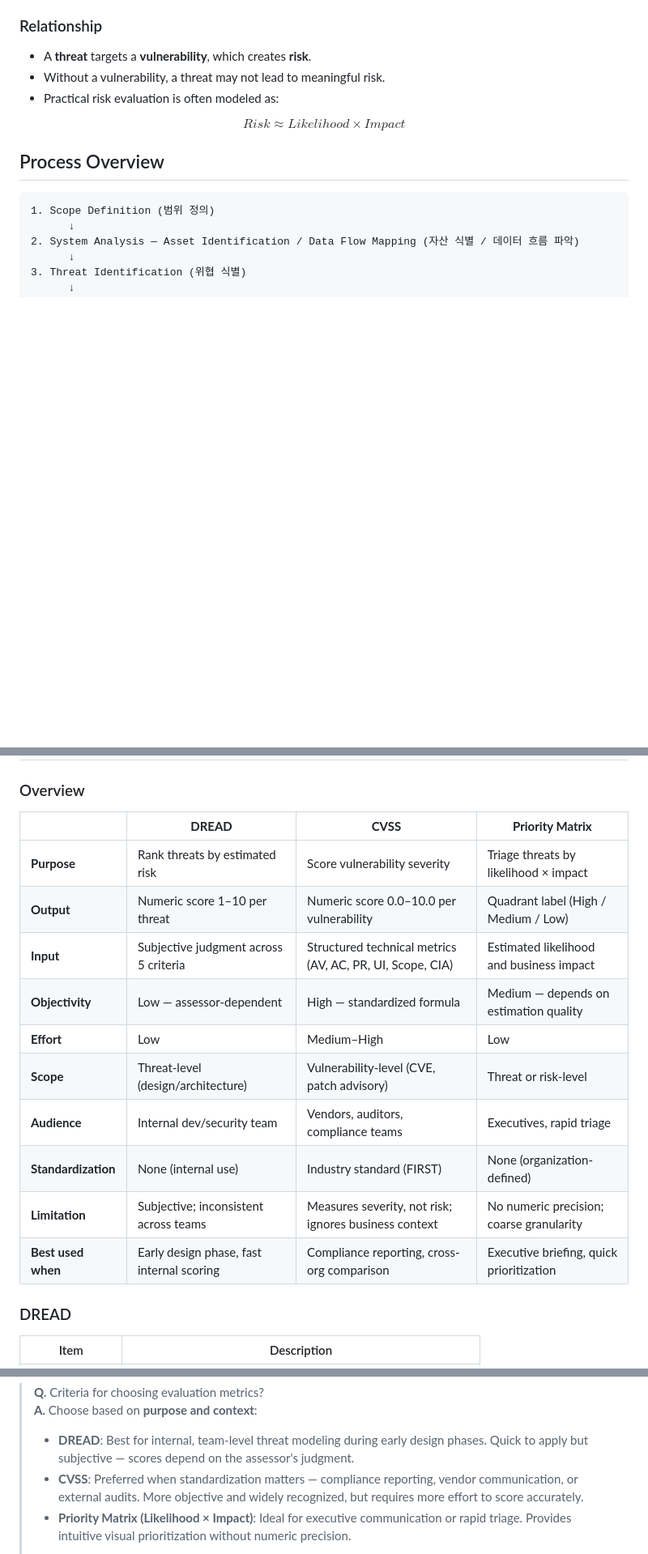
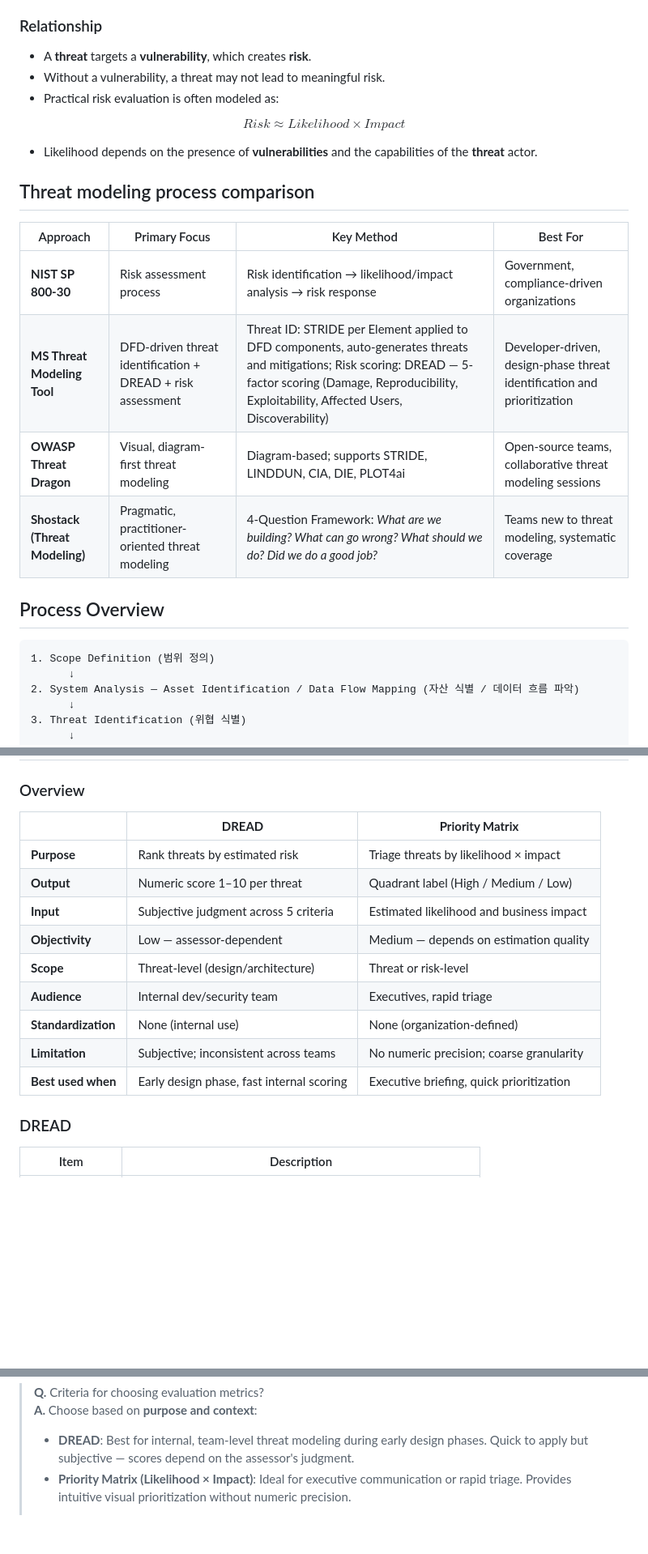
Before and after one commit to ybjeon/research-note, a Markdown page: security/threat-modeling.md, 3 parts joined by grey strips. Shown at 81% size. Rendered like a GitHub page; blank space fills up the shorter version.

Commit message:
move CVSS from threat assessment to vulnerability part

```diff
--- a/security/threat-modeling.md
+++ b/security/threat-modeling.md
@@ -35,6 +35,18 @@ a systematic process for identifying security threats, prioritizing them, and es
 $$
 Risk \approx Likelihood \times Impact
 $$
+- Likelihood depends on the presence of **vulnerabilities** and the capabilities of the **threat** actor.
+
+## Threat modeling process comparison
+
+| Approach | Primary Focus | Key Method | Best For |
+|---|---|---|---|
+| **NIST SP 800-30** | Risk assessment process | Risk identification → likelihood/impact analysis → risk response | Government, compliance-driven organizations |
+| **MS Threat Modeling Tool** | DFD-driven threat identification + DREAD + risk assessment | Threat ID: STRIDE per Element applied to DFD components, auto-generates threats and mitigations; Risk scoring: DREAD — 5-factor scoring (Damage, Reproducibility, Exploitability, Affected Users, Discoverability) | Developer-driven, design-phase threat identification and prioritization |
+| **OWASP Threat Dragon** | Visual, diagram-first threat modeling | Diagram-based; supports STRIDE, LINDDUN, CIA, DIE, PLOT4ai | Open-source teams, collaborative threat modeling sessions |
+| **Shostack (Threat Modeling)** | Pragmatic, practitioner-oriented threat modeling | 4-Question Framework: *What are we building? What can go wrong? What should we do? Did we do a good job?* | Teams new to threat modeling, systematic coverage |
+
+
 
 ## Process Overview
 
@@ -156,18 +168,17 @@ Map findings to controls and compliance requirements (for example, NIST and GDPR
 
 ### Overview
 
-| | **DREAD** | **CVSS** | **Priority Matrix** |
-|---|---|---|---|
-| **Purpose** | Rank threats by estimated risk | Score vulnerability severity | Triage threats by likelihood × impact |
-| **Output** | Numeric score 1–10 per threat | Numeric score 0.0–10.0 per vulnerability | Quadrant label (High / Medium / Low) |
-| **Input** | Subjective judgment across 5 criteria | Structured technical metrics (AV, AC, PR, UI, Scope, CIA) | Estimated likelihood and business impact |
-| **Objectivity** | Low — assessor-dependent | High — standardized formula | Medium — depends on estimation quality |
-| **Effort** | Low | Medium–High | Low |
-| **Scope** | Threat-level (design/architecture) | Vulnerability-level (CVE, patch advisory) | Threat or risk-level |
-| **Audience** | Internal dev/security team | Vendors, auditors, compliance teams | Executives, rapid triage |
-| **Standardization** | None (internal use) | Industry standard (FIRST) | None (organization-defined) |
-| **Limitation** | Subjective; inconsistent across teams | Measures severity, not risk; ignores business context | No numeric precision; coarse granularity |
-| **Best used when** | Early design phase, fast internal scoring | Compliance reporting, cross-org comparison | Executive briefing, quick prioritization |
+| | **DREAD** | **Priority Matrix** |
+|---|---|---|
+| **Purpose** | Rank threats by estimated risk | Triage threats by likelihood × impact |
+| **Output** | Numeric score 1–10 per threat | Quadrant label (High / Medium / Low) |
+| **Input** | Subjective judgment across 5 criteria | Estimated likelihood and business impact |
+| **Objectivity** | Low — assessor-dependent | Medium — depends on estimation quality |
+| **Scope** | Threat-level (design/architecture) | Threat or risk-level |
+| **Audience** | Internal dev/security team | Executives, rapid triage |
+| **Standardization** | None (internal use) | None (organization-defined) |
+| **Limitation** | Subjective; inconsistent across teams | No numeric precision; coarse granularity |
+| **Best used when** | Early design phase, fast internal scoring | Executive briefing, quick prioritization |
 
 ### DREAD
 
@@ -249,7 +208,6 @@ In practice: start with the **Base Score** for a vendor-neutral severity baselin
 > **Q.** Criteria for choosing evaluation metrics?
 > **A.** Choose based on **purpose and context**:
 > - **DREAD**: Best for internal, team-level threat modeling during early design phases. Quick to apply but subjective — scores depend on the assessor's judgment.
-> - **CVSS**: Preferred when standardization matters — compliance reporting, vendor communication, or external audits. More objective and widely recognized, but requires more effort to score accurately.
 > - **Priority Matrix (Likelihood × Impact)**: Ideal for executive communication or rapid triage. Provides intuitive visual prioritization without numeric precision.
 >
 > In practice: use **DREAD or Priority Matrix** for fast internal prioritization, and **CVSS** when formal documentation or cross-organizational comparability is required.
```
Also changed, not shown: other parts of security/threat-modeling.md (+116 -52 lines).
